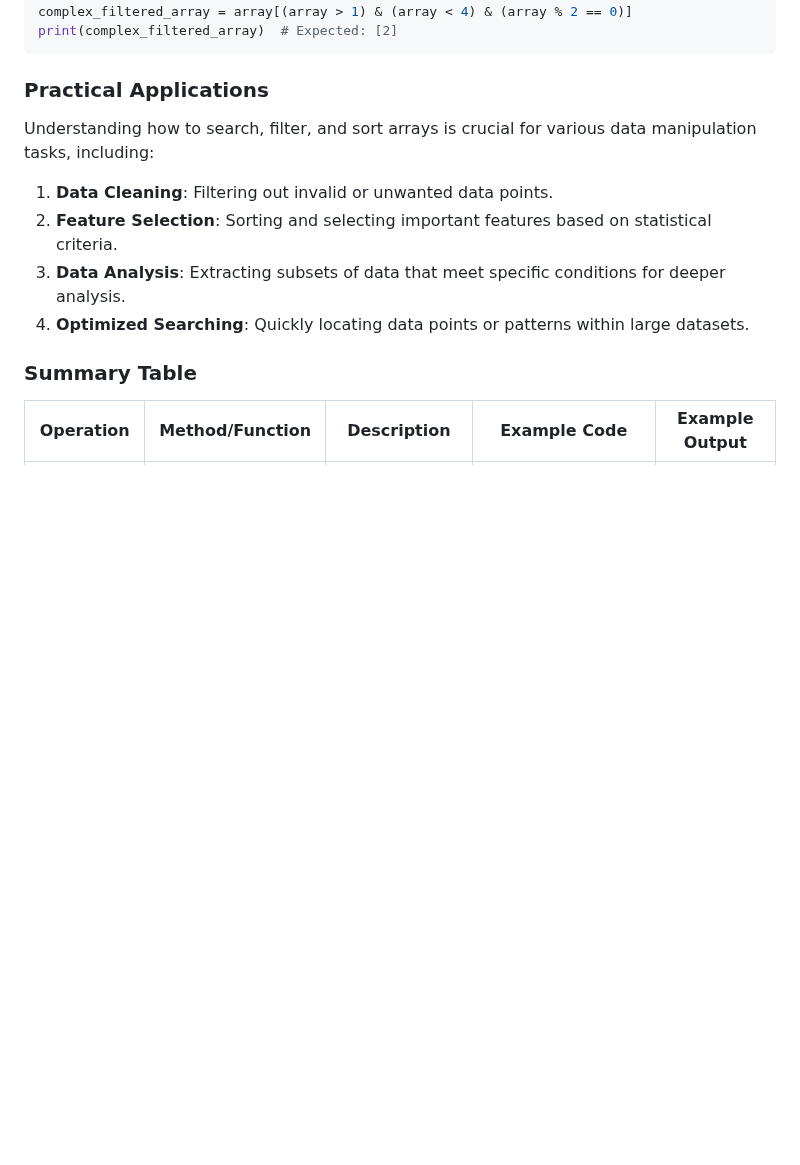
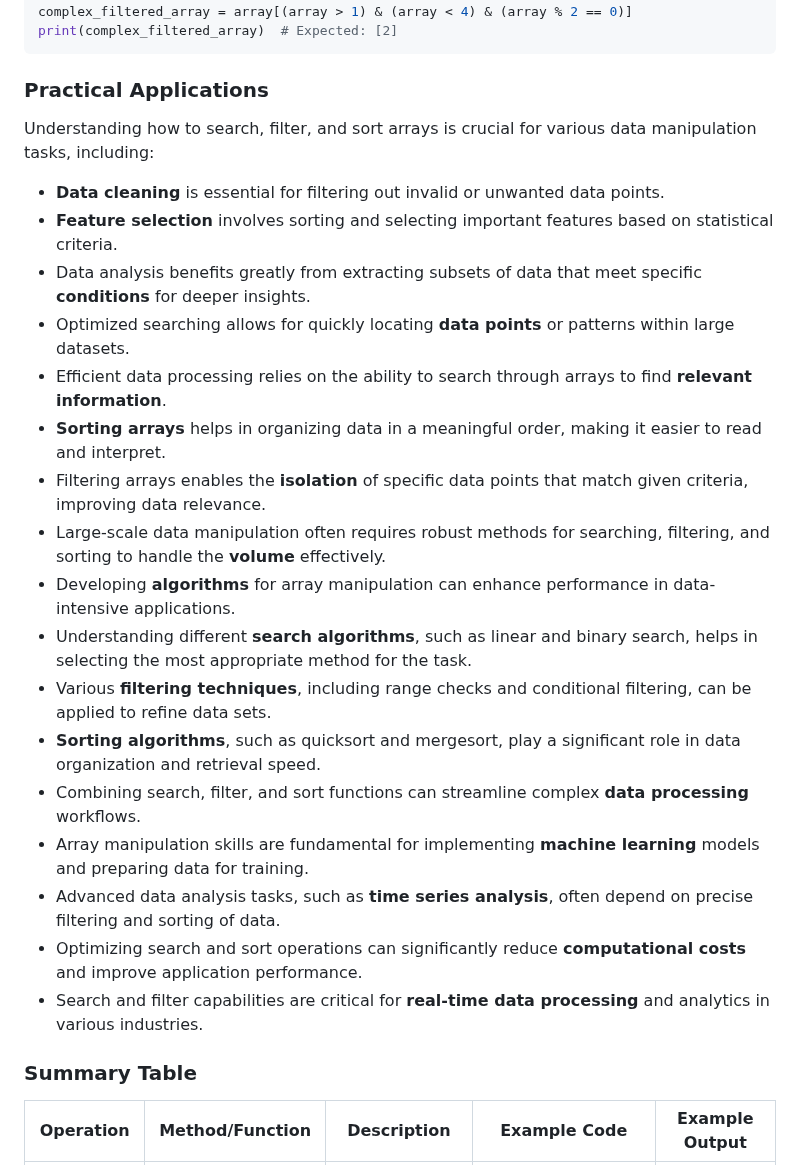
Before and after one commit to djeada/Numpy-Tutorials, a Markdown page: notes/6_searching_filtering_and_sorting.md, the part around one of its changes. GitHub-like rendering; blank space fills up the shorter version.

````diff
--- a/notes/6_searching_filtering_and_sorting.md
+++ b/notes/6_searching_filtering_and_sorting.md
@@ -148,13 +153,25 @@ print(complex_filtered_array)  # Expected: [2]
 ```
 
 ### Practical Applications
-
 Understanding how to search, filter, and sort arrays is crucial for various data manipulation tasks, including:
 
-1. **Data Cleaning**: Filtering out invalid or unwanted data points.
-2. **Feature Selection**: Sorting and selecting important features based on statistical criteria.
-3. **Data Analysis**: Extracting subsets of data that meet specific conditions for deeper analysis.
-4. **Optimized Searching**: Quickly locating data points or patterns within large datasets.
+- **Data cleaning** is essential for filtering out invalid or unwanted data points.
+- **Feature selection** involves sorting and selecting important features based on statistical criteria.
+- Data analysis benefits greatly from extracting subsets of data that meet specific **conditions** for deeper insights.
+- Optimized searching allows for quickly locating **data points** or patterns within large datasets.
+- Efficient data processing relies on the ability to search through arrays to find **relevant information**.
+- **Sorting arrays** helps in organizing data in a meaningful order, making it easier to read and interpret.
+- Filtering arrays enables the **isolation** of specific data points that match given criteria, improving data relevance.
+- Large-scale data manipulation often requires robust methods for searching, filtering, and sorting to handle the **volume** effectively.
+- Developing **algorithms** for array manipulation can enhance performance in data-intensive applications.
+- Understanding different **search algorithms**, such as linear and binary search, helps in selecting the most appropriate method for the task.
+- Various **filtering techniques**, including range checks and conditional filtering, can be applied to refine data sets.
+- **Sorting algorithms**, such as quicksort and mergesort, play a significant role in data organization and retrieval speed.
+- Combining search, filter, and sort functions can streamline complex **data processing** workflows.
+- Array manipulation skills are fundamental for implementing **machine learning** models and preparing data for training.
+- Advanced data analysis tasks, such as **time series analysis**, often depend on precise filtering and sorting of data.
+- Optimizing search and sort operations can significantly reduce **computational costs** and improve application performance.
+- Search and filter capabilities are critical for **real-time data processing** and analytics in various industries.
 
 ### Summary Table
 
````
Also changed, not shown: other parts of notes/6_searching_filtering_and_sorting.md (+5 -0 lines).
